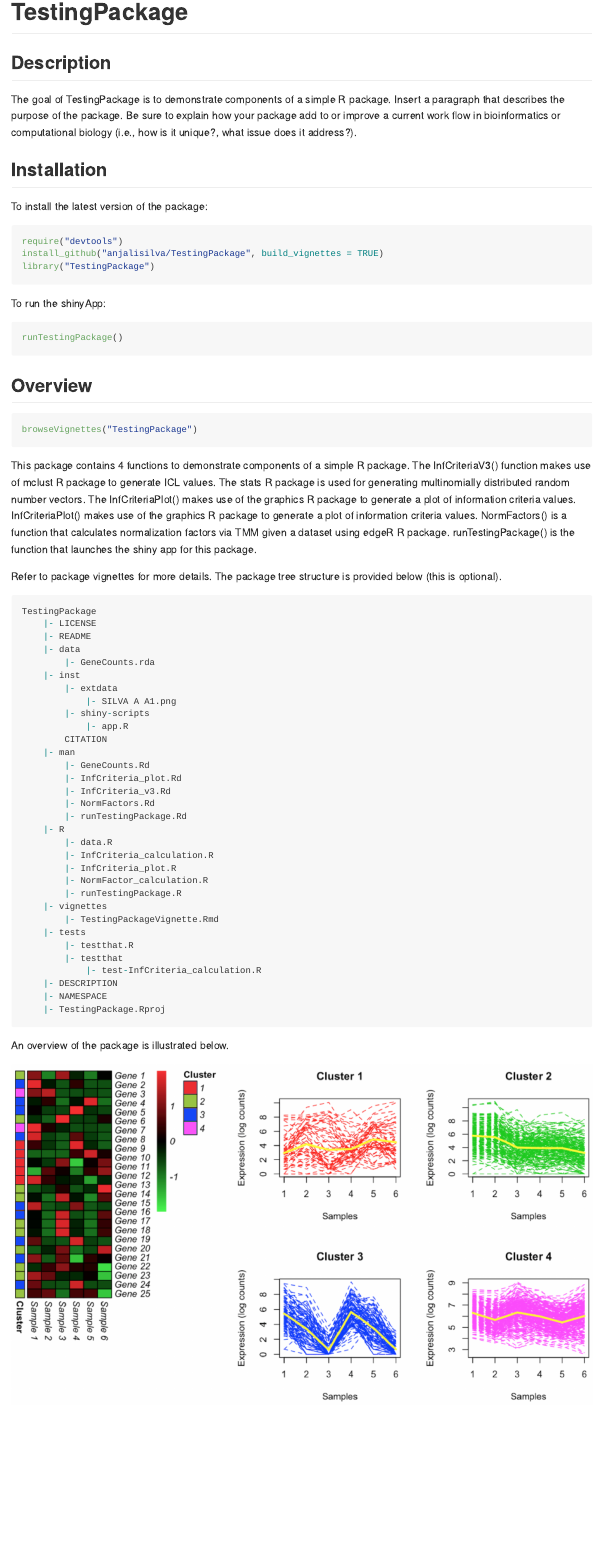
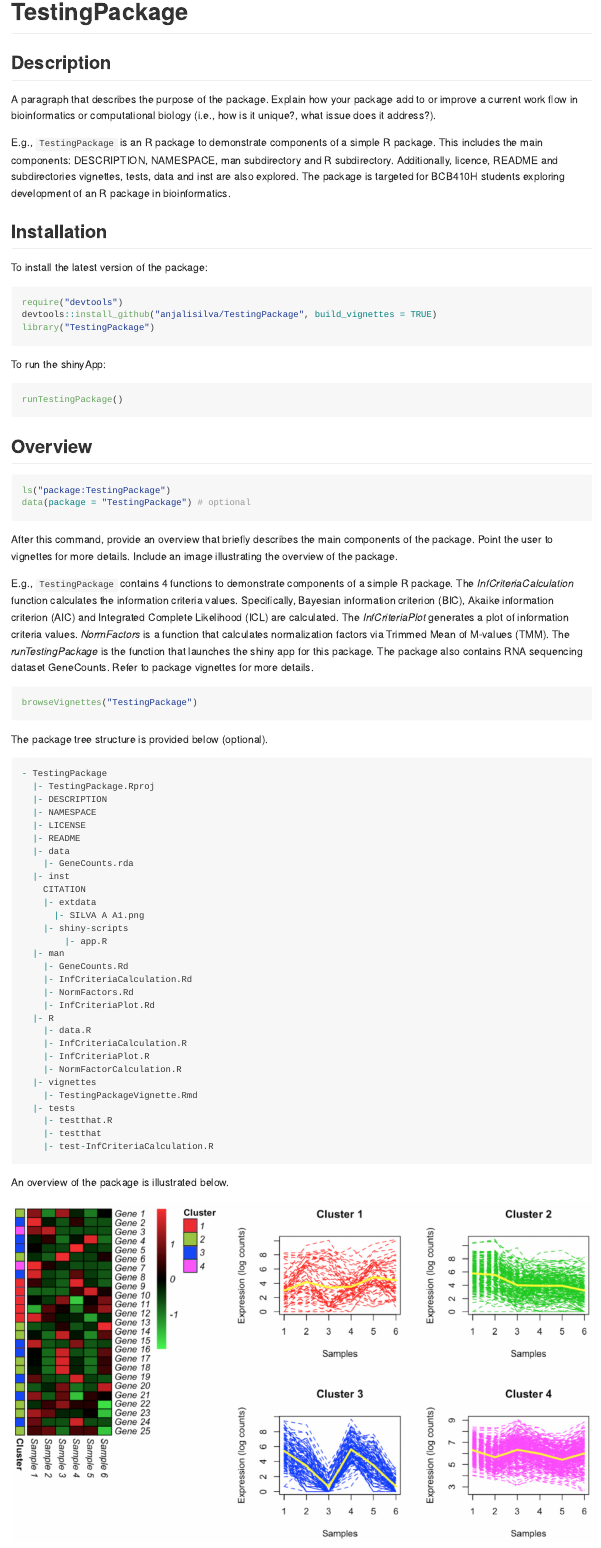
Before and after one commit to anjalisilva/TestingPackage, an R Markdown document (README.Rmd): the page in a window 1100 px wide, from its top. The pictures show the output file README.md that the author committed with the source, drawn offline in the style of GitHub.

Commit message:
Updated README file

````diff
--- a/README.Rmd
+++ b/README.Rmd
@@ -18,8 +18,10 @@ knitr::opts_chunk$set(
 <!-- badges: end -->
 
 ## Description
-The goal of TestingPackage is to demonstrate components of a simple R package. Insert a paragraph that describes the purpose of the package. Be sure to explain how your package add to or improve a current work flow in bioinformatics or computational biology (i.e., how is it unique?, what issue does it address?).
 
+A paragraph that describes the purpose of the package. Explain how your package add to or improve a current work flow in bioinformatics or computational biology (i.e., how is it unique?, what issue does it address?).
+
+E.g., `TestingPackage` is an R package to demonstrate components of a simple R package. This includes the main components: DESCRIPTION, NAMESPACE, man subdirectory and R subdirectory. Additionally, licence, README and subdirectories vignettes, tests, data and inst are also explored. The package is targeted for BCB410H students exploring development of an R package in bioinformatics.
 
 ## Installation
 
@@ -27,7 +29,7 @@ To install the latest version of the package:
 
 ``` r
 require("devtools")
-install_github("anjalisilva/TestingPackage", build_vignettes = TRUE)
+devtools::install_github("anjalisilva/TestingPackage", build_vignettes = TRUE)
 library("TestingPackage")
 ```
 
@@ -39,46 +41,51 @@ runTestingPackage()
 ## Overview
 
 ``` r
+ls("package:TestingPackage")
+data(package = "TestingPackage") # optional
+```
+
+After this command, provide an overview that briefly describes the main components of the package. Point the user to vignettes for more details. Include an image illustrating the overview of the package.
+
+E.g., `TestingPackage` contains 4 functions to demonstrate components of a simple R package. The *InfCriteriaCalculation* function calculates the information criteria values. Specifically, Bayesian information criterion (BIC), Akaike information criterion (AIC) and Integrated Complete Likelihood (ICL) are calculated. The *InfCriteriaPlot* generates a plot of information criteria values. *NormFactors* is a function that calculates normalization factors via Trimmed Mean of M-values (TMM). The *runTestingPackage* is the function that launches the shiny app for this package. The package also contains RNA sequencing dataset GeneCounts. Refer to package vignettes for more details.
+
+``` r
 browseVignettes("TestingPackage")
 ```
 
-This package contains 4 functions to demonstrate components of a simple R package. The InfCriteria_v3() function makes use of mclust R package to generate ICL values. The stats R package is used for generating multinomially distributed random number vectors. The InfCriteria_plot makes use of the graphics R package to generate a plot of information criteria values. InfCriteria_plot() makes use of the graphics R package to generate a plot of information criteria values. NormFactors() is a function that calculates normalization factors via TMM given a dataset using edgeR R package. runTestingPackage() is the function that launches the shiny app for this package.
-
-Refer to package vignettes for more details. The package tree structure is provided below (this is optional).
+The package tree structure is provided below (optional).
 
 ``` r
-TestingPackage
-    |- LICENSE
-    |- README
-    |- data
-        |- GeneCounts.rda
-    |- inst
-        |- extdata
-            |- SILVA A A1.png
-        |- shiny-scripts
-            |- app.R
-        CITATION
-    |- man
-        |- GeneCounts.Rd
-        |- InfCriteria_plot.Rd
-        |- InfCriteria_v3.Rd
-        |- NormFactors.Rd
-        |- runTestingPackage.Rd
-    |- R
-        |- data.R
-        |- InfCriteria_calculation.R
-        |- InfCriteria_plot.R
-        |- NormFactor_calculation.R
-        |- runTestingPackage.R
-    |- vignettes
-        |- TestingPackageVignette.Rmd
-    |- tests
-        |- testthat.R
-        |- testthat
-            |- test-InfCriteria_calculation.R
-    |- DESCRIPTION
-    |- NAMESPACE
-    |- TestingPackage.Rproj
+- TestingPackage
+  |- TestingPackage.Rproj
+  |- DESCRIPTION
+  |- NAMESPACE
+  |- LICENSE
+  |- README
+  |- data
+    |- GeneCounts.rda
+  |- inst
+    CITATION
+    |- extdata
+      |- SILVA A A1.png
+    |- shiny-scripts
+        |- app.R
+  |- man
+    |- GeneCounts.Rd
+    |- InfCriteriaCalculation.Rd
+    |- NormFactors.Rd
+    |- InfCriteriaPlot.Rd
+  |- R
+    |- data.R
+    |- InfCriteriaCalculation.R
+    |- InfCriteriaPlot.R
+    |- NormFactorCalculation.R
+  |- vignettes
+    |- TestingPackageVignette.Rmd
+  |- tests
+    |- testthat.R
+    |- testthat
+    |- test-InfCriteriaCalculation.R
 ```
 
 An overview of the package is illustrated below.
````
Also changed, not shown: README.md, README.Rmd (12 more changed lines).
